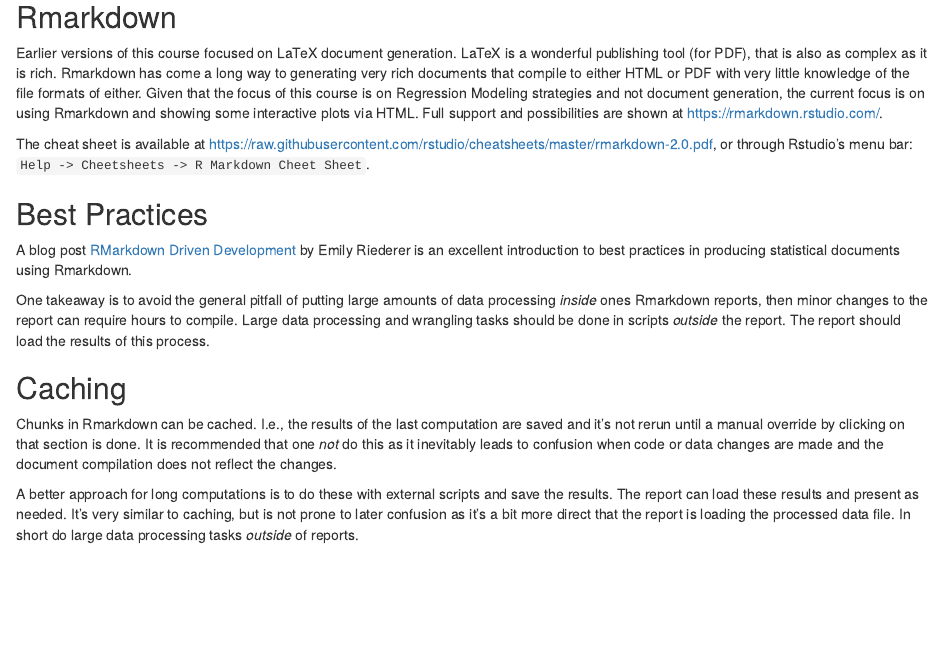
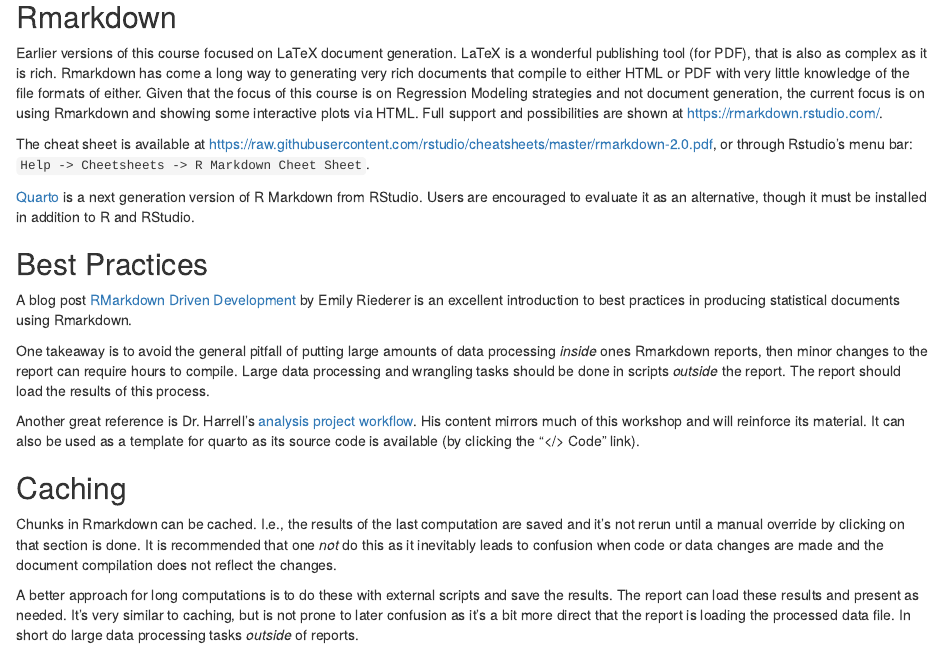
Before and after one commit to couthcommander/rworkshop, an R Markdown document (workshop.Rmd): the page in a window 1100 px wide, from 3660 px down. Rendered offline with R 4.5, knitr and Pandoc, with nearby package versions; some code elsewhere in the file could not run offline; common packages that the code uses without loading them are loaded.

Commit message:
mention quarto

```diff
--- a/workshop.Rmd
+++ b/workshop.Rmd
@@ -162,11 +162,15 @@
 
 The cheat sheet is available at [https://raw.githubusercontent.com/rstudio/cheatsheets/master/rmarkdown-2.0.pdf](https://raw.githubusercontent.com/rstudio/cheatsheets/master/rmarkdown-2.0.pdf), or through Rstudio's menu bar: `Help -> Cheetsheets -> R Markdown Cheet Sheet`.
 
+[Quarto][quarto] is a next generation version of R Markdown from RStudio. Users are encouraged to evaluate it as an alternative, though it must be installed in addition to R and RStudio.
+
 ## Best Practices
 
 A blog post [RMarkdown Driven Development][reiderer] by Emily Riederer is an excellent introduction to best practices in producing statistical documents using Rmarkdown.
 
 One takeaway is to avoid the general pitfall of putting large amounts of data processing *inside* ones Rmarkdown reports, then minor changes to the report can require hours to compile. Large data processing and wrangling tasks should be done in scripts *outside* the report. The report should load the results of this process.
+
+Another great reference is Dr. Harrell's [analysis project workflow][rflow]. His content mirrors much of this workshop and will reinforce its material. It can also be used as a template for quarto as its source code is available (by clicking the "</> Code" link).
 
 ## Caching
 
```
Also changed, not shown: png/unnamed-chunk-6-1.png, png/unnamed-chunk-8-1.png, workshop.Rmd (4 more changed lines).
